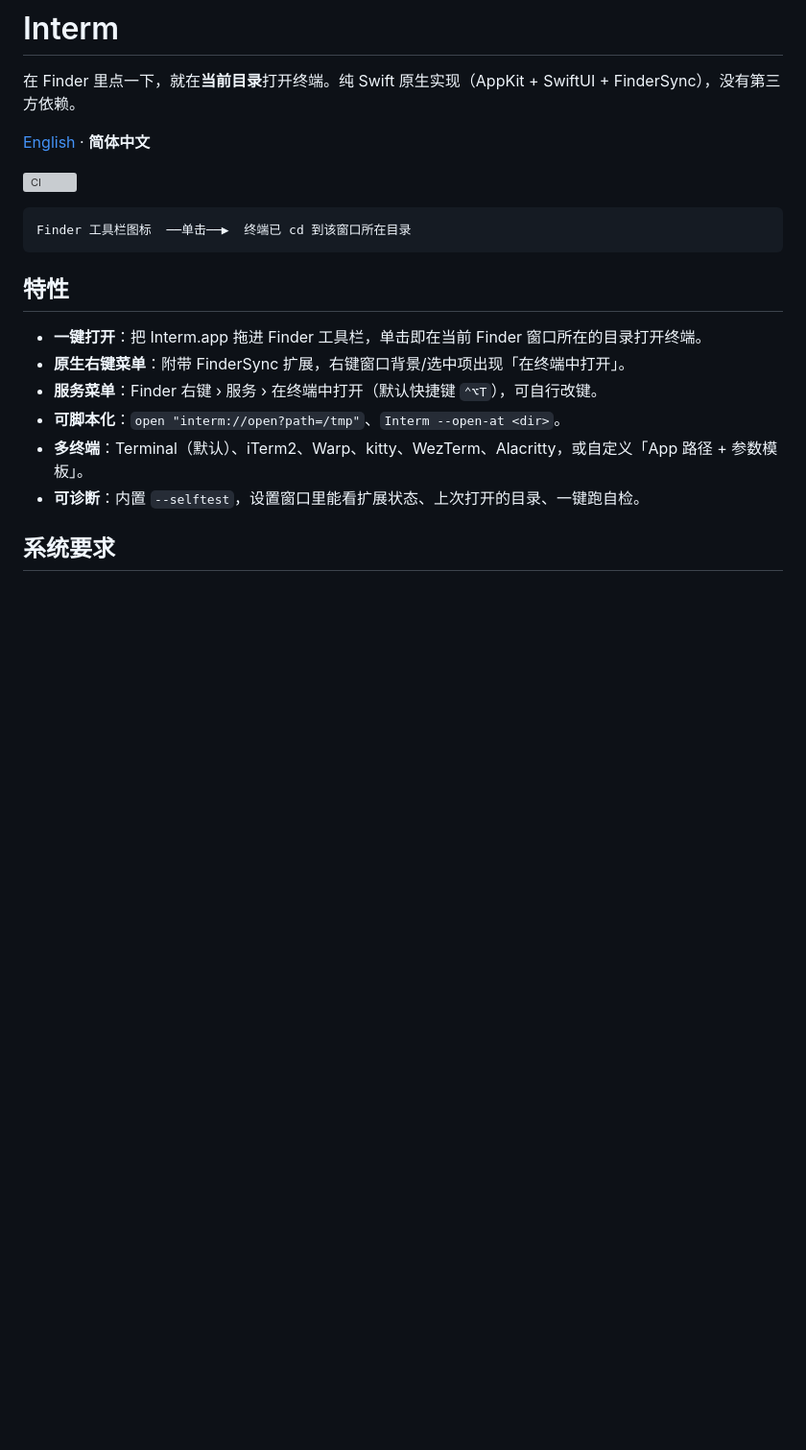
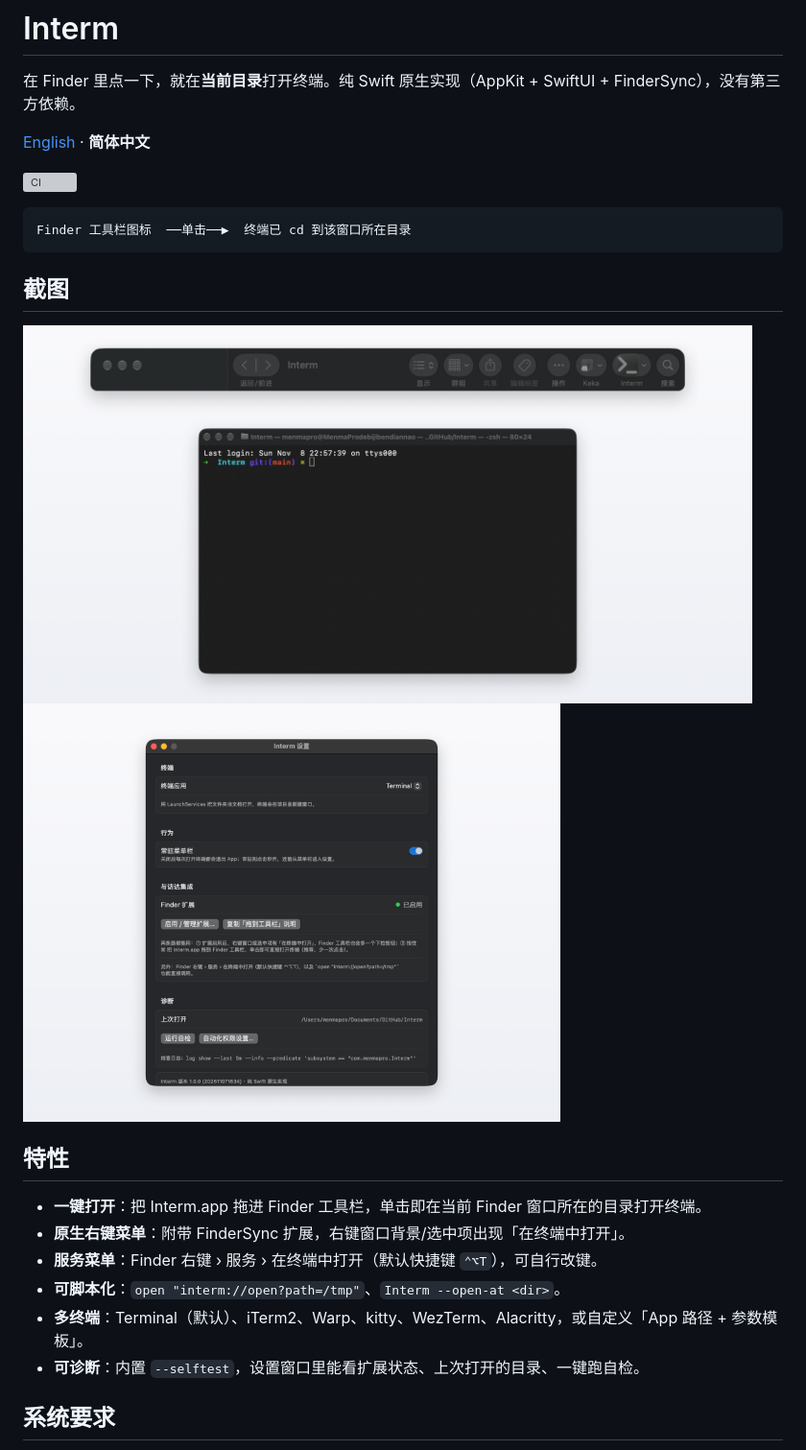
Before and after one commit to HiMenma/Interm, a Markdown page: README.zh-CN.md, the part around the change. Shown at 96% size. Drawn GitHub-style; pictures changed too: docs/images/screenshot-settings.png (added), docs/images/screenshot-toolbar-terminal.png (added); blank space fills up the shorter version; grey boxes are pictures that could not be loaded.

````diff
--- a/README.zh-CN.md
+++ b/README.zh-CN.md
@@ -9,6 +9,12 @@
 ```
 Finder 工具栏图标  ──单击──▶  终端已 cd 到该窗口所在目录
 ```
+
+## 截图
+
+<img src="docs/images/screenshot-toolbar-terminal.png" width="760" alt="Finder 工具栏里的 Interm，以及它在该目录打开的终端">
+
+<img src="docs/images/screenshot-settings.png" width="560" alt="设置窗口：终端选择、Finder 扩展状态、自检">
 
 ## 特性
 
````
Also changed, not shown: README.md (+4 -0 lines), docs/images/README.md (added, +19 -0 lines), 3 other files.
